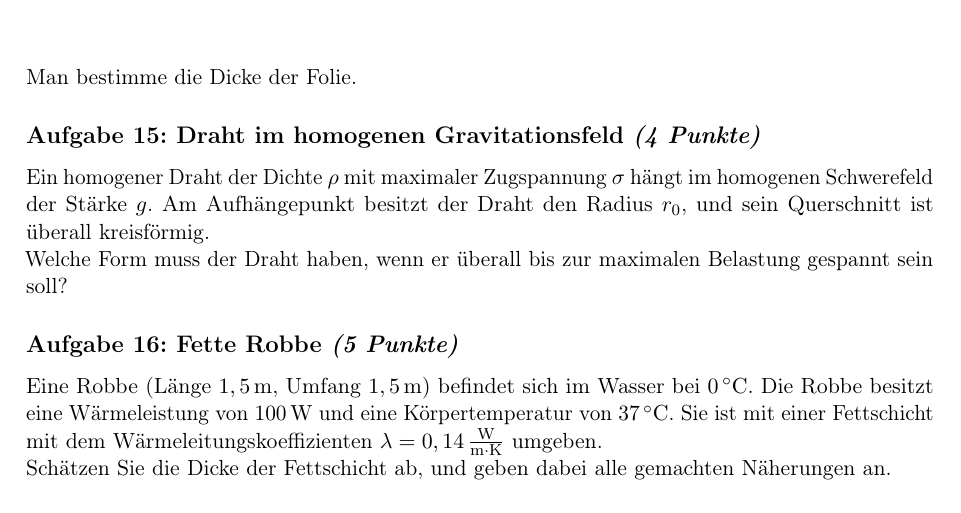
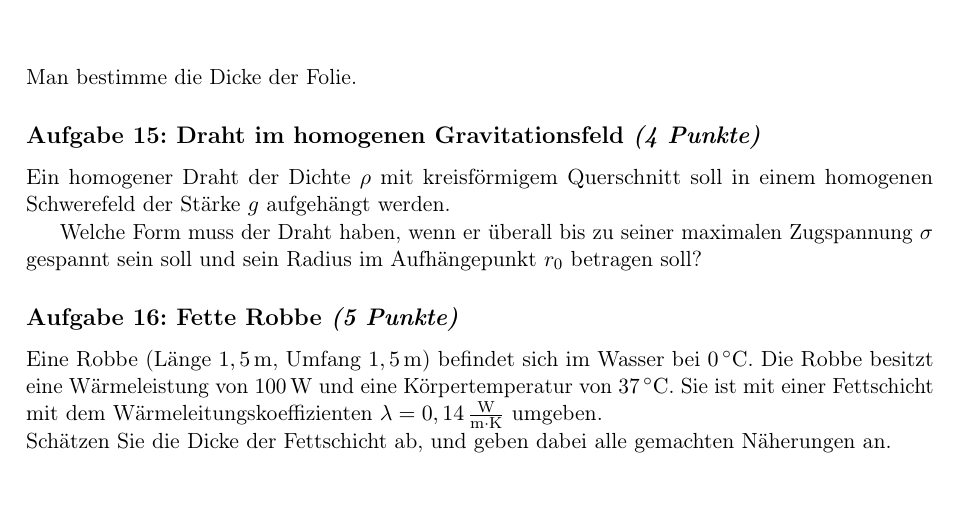
Before and after one commit to pzorin/ipho-aufgabensammlung, a LaTeX book (ipho-aufgaben.tex, which reads theorie-2006-4-1.tex): part of page 6 of 75, cut so that both start at the same text. Compiled offline with pdfLaTeX.

Commit message:
Verbessere "Draht im homogenen Gravitationsfeld"

```diff
--- a/theorie-2006-4-1.tex
+++ b/theorie-2006-4-1.tex
@@ -52,8 +52,9 @@ etwa $50\unit{\mu m}$ (zumindest die Größenordnung sollte stimmen)
 
 
 \begin{problem}{Draht im homogenen Gravitationsfeld}{4}
-Ein homogener Draht der Dichte $\rho$ mit maximaler Zugspannung $\sigma$ hängt im homogenen Schwerefeld der Stärke $g$. Am Aufhängepunkt besitzt der Draht den Radius $r_0$, und sein Querschnitt ist überall kreisförmig.\\
-Welche Form muss der Draht haben, wenn er überall bis zur maximalen Belastung gespannt sein soll?
+Ein homogener Draht der Dichte $\rho$ mit kreisförmigem Querschnitt soll in einem homogenen Schwerefeld der Stärke $g$ aufgehängt werden.
+
+Welche Form muss der Draht haben, wenn er überall bis zu seiner maximalen Zugspannung $\sigma$ gespannt sein soll und sein Radius im Aufhängepunkt $r_0$ betragen soll?
 \begin{solution}
 \[
 r(x)=r_0\cdot \exp\left( -\frac{\rho g}{2\sigma}\cdot x\right)
```
